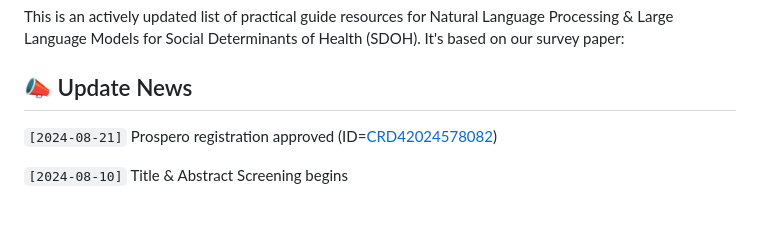
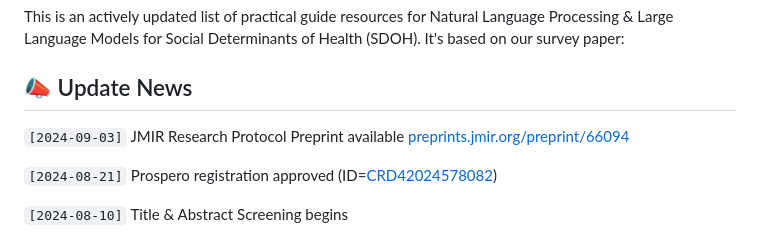
Before and after one commit to nlp4sdoh/review, a Markdown page: README.md, the part around the change. Drawn GitHub-style; blank space fills up the shorter version.

Commit message:
Update README.md
JMIR Preprint available and link added

```diff
--- a/README.md
+++ b/README.md
@@ -13,6 +13,8 @@ This is an actively updated list of practical guide resources for Natural Langua
 It's based on our survey paper:
 
 ##  📣 Update News
+
+`[2024-09-03]` JMIR Research Protocol Preprint available <a href="https://preprints.jmir.org/preprint/66094" target="_blank">preprints.jmir.org/preprint/66094</a>
 
 `[2024-08-21]` Prospero registration approved (ID=<a href="https://www.crd.york.ac.uk/prospero/display_record.php?ID=CRD42024578082" target="_blank">CRD42024578082</a>)
 
```
